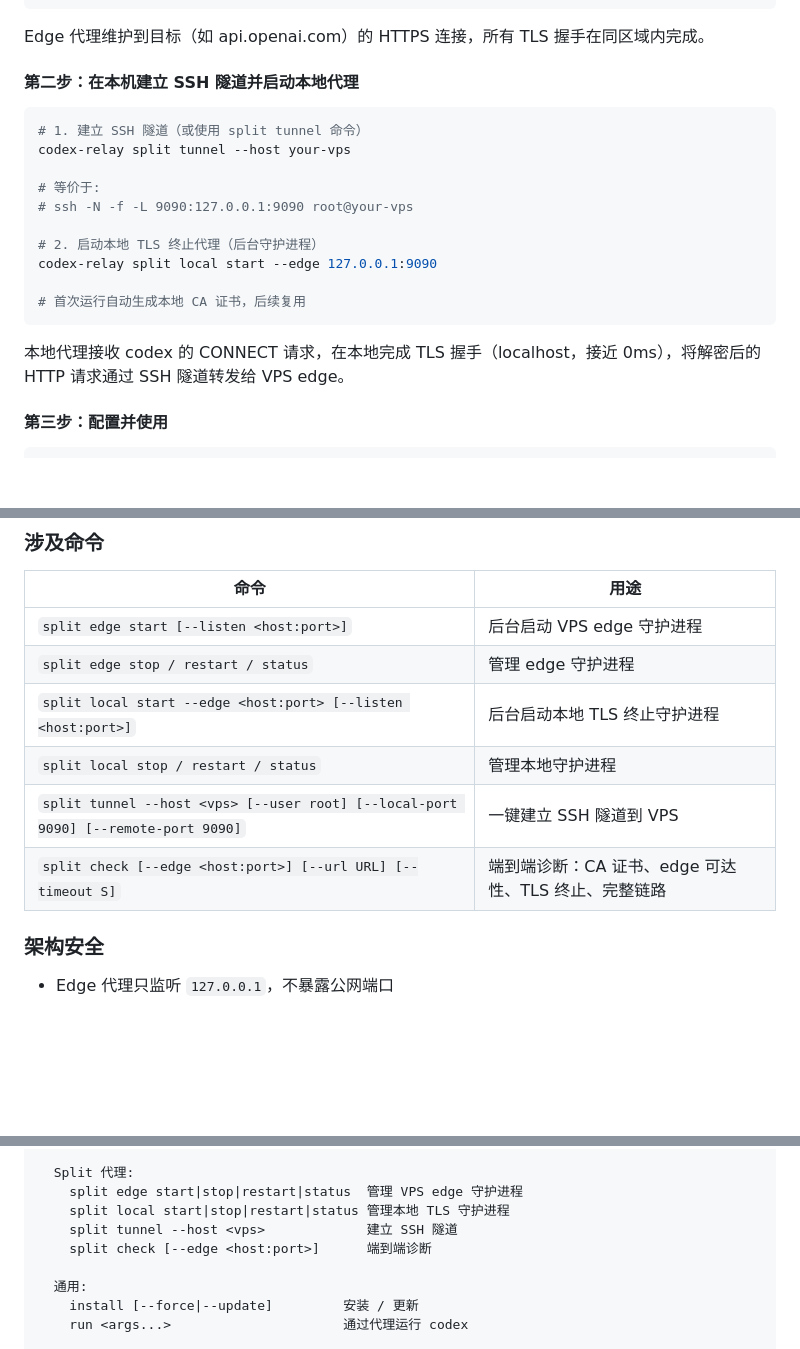
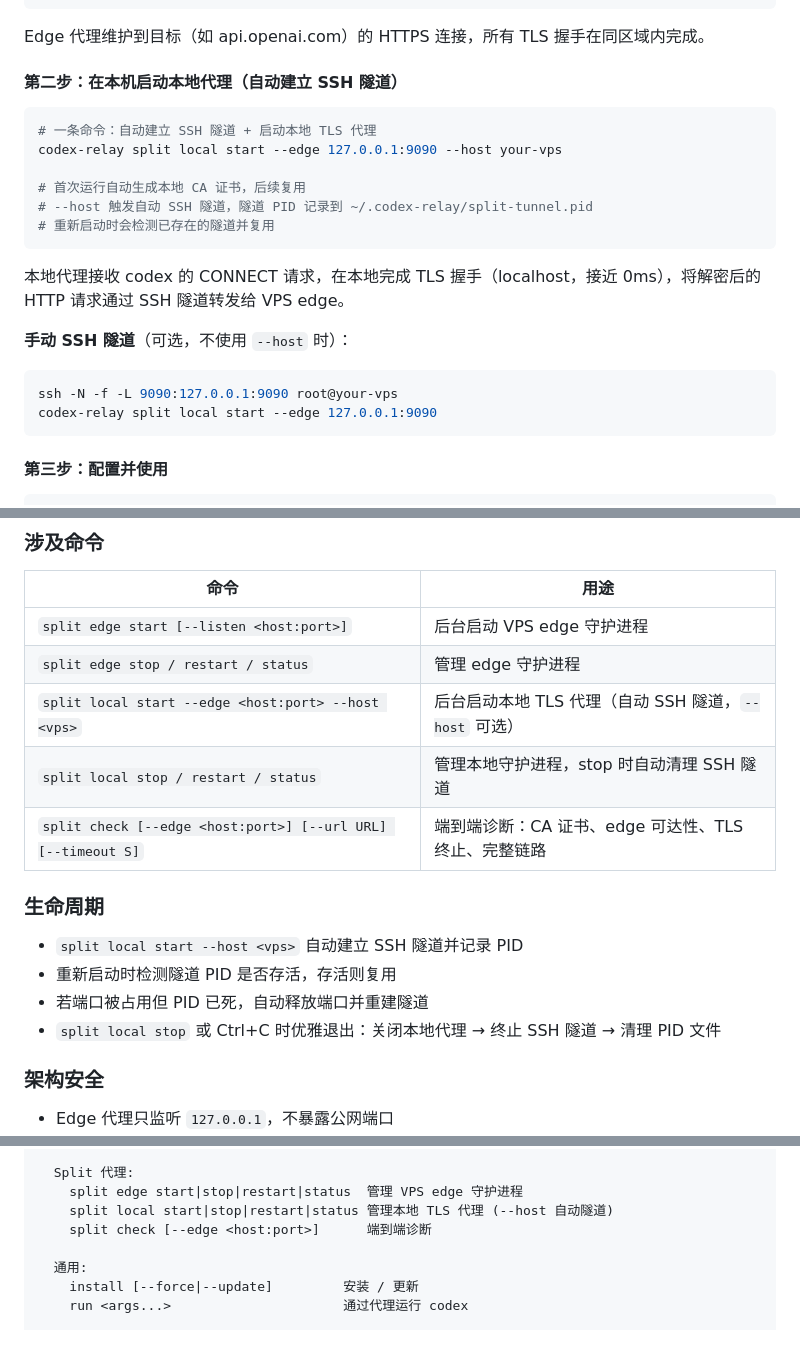
Before and after one commit to garry-x/codex-relay, a Markdown page: README.md, 3 parts joined by grey strips. GitHub-like rendering; blank space fills up the shorter version.

Commit message:
Update README: reflect auto-tunnel, PID tracking, graceful shutdown
- Remove split tunnel command from docs (replaced by --host auto-tunnel)
- Document --host flag on split local start for automatic SSH tunnel
- Add lifecycle section: PID reuse, port conflict retry, graceful cleanup
- Add split PID/heartbeat files to config directory tree
- Remove obsolete tunnel command from command overview

Co-Authored-By: Claude Opus 4.7 <noreply@anthropic.com>

````diff
--- a/README.md
+++ b/README.md
@@ -157,22 +157,25 @@ codex-relay split edge start
 
 Edge 代理维护到目标（如 api.openai.com）的 HTTPS 连接，所有 TLS 握手在同区域内完成。
 
-#### 第二步：在本机建立 SSH 隧道并启动本地代理
+#### 第二步：在本机启动本地代理（自动建立 SSH 隧道）
 
 ```bash
-# 1. 建立 SSH 隧道（或使用 split tunnel 命令）
-codex-relay split tunnel --host your-vps
-
-# 等价于:
-# ssh -N -f -L 9090:127.0.0.1:9090 root@your-vps
-
-# 2. 启动本地 TLS 终止代理（后台守护进程）
-codex-relay split local start --edge 127.0.0.1:9090
+# 一条命令：自动建立 SSH 隧道 + 启动本地 TLS 代理
+codex-relay split local start --edge 127.0.0.1:9090 --host your-vps
 
 # 首次运行自动生成本地 CA 证书，后续复用
+# --host 触发自动 SSH 隧道，隧道 PID 记录到 ~/.codex-relay/split-tunnel.pid
+# 重新启动时会检测已存在的隧道并复用
 ```
 
 本地代理接收 codex 的 CONNECT 请求，在本地完成 TLS 握手（localhost，接近 0ms），将解密后的 HTTP 请求通过 SSH 隧道转发给 VPS edge。
+
+**手动 SSH 隧道**（可选，不使用 `--host` 时）：
+
+```bash
+ssh -N -f -L 9090:127.0.0.1:9090 root@your-vps
+codex-relay split local start --edge 127.0.0.1:9090
+```
 
 #### 第三步：配置并使用
 
@@ -207,10 +210,16 @@ codex-relay run chat
 |---|---|
 | `split edge start [--listen <host:port>]` | 后台启动 VPS edge 守护进程 |
 | `split edge stop / restart / status` | 管理 edge 守护进程 |
-| `split local start --edge <host:port> [--listen <host:port>]` | 后台启动本地 TLS 终止守护进程 |
-| `split local stop / restart / status` | 管理本地守护进程 |
-| `split tunnel --host <vps> [--user root] [--local-port 9090] [--remote-port 9090]` | 一键建立 SSH 隧道到 VPS |
+| `split local start --edge <host:port> --host <vps>` | 后台启动本地 TLS 代理（自动 SSH 隧道，`--host` 可选） |
+| `split local stop / restart / status` | 管理本地守护进程，stop 时自动清理 SSH 隧道 |
 | `split check [--edge <host:port>] [--url URL] [--timeout S]` | 端到端诊断：CA 证书、edge 可达性、TLS 终止、完整链路 |
+
+### 生命周期
+
+- `split local start --host <vps>` 自动建立 SSH 隧道并记录 PID
+- 重新启动时检测隧道 PID 是否存活，存活则复用
+- 若端口被占用但 PID 已死，自动释放端口并重建隧道
+- `split local stop` 或 Ctrl+C 时优雅退出：关闭本地代理 → 终止 SSH 隧道 → 清理 PID 文件
 
 ### 架构安全
 
@@ -239,8 +248,7 @@ codex-relay
 
   Split 代理:
     split edge start|stop|restart|status  管理 VPS edge 守护进程
-    split local start|stop|restart|status 管理本地 TLS 守护进程
-    split tunnel --host <vps>             建立 SSH 隧道
+    split local start|stop|restart|status 管理本地 TLS 代理 (--host 自动隧道)
     split check [--edge <host:port>]      端到端诊断
 
   通用:
````
Also changed, not shown: other parts of README.md (+3 -0 lines).
